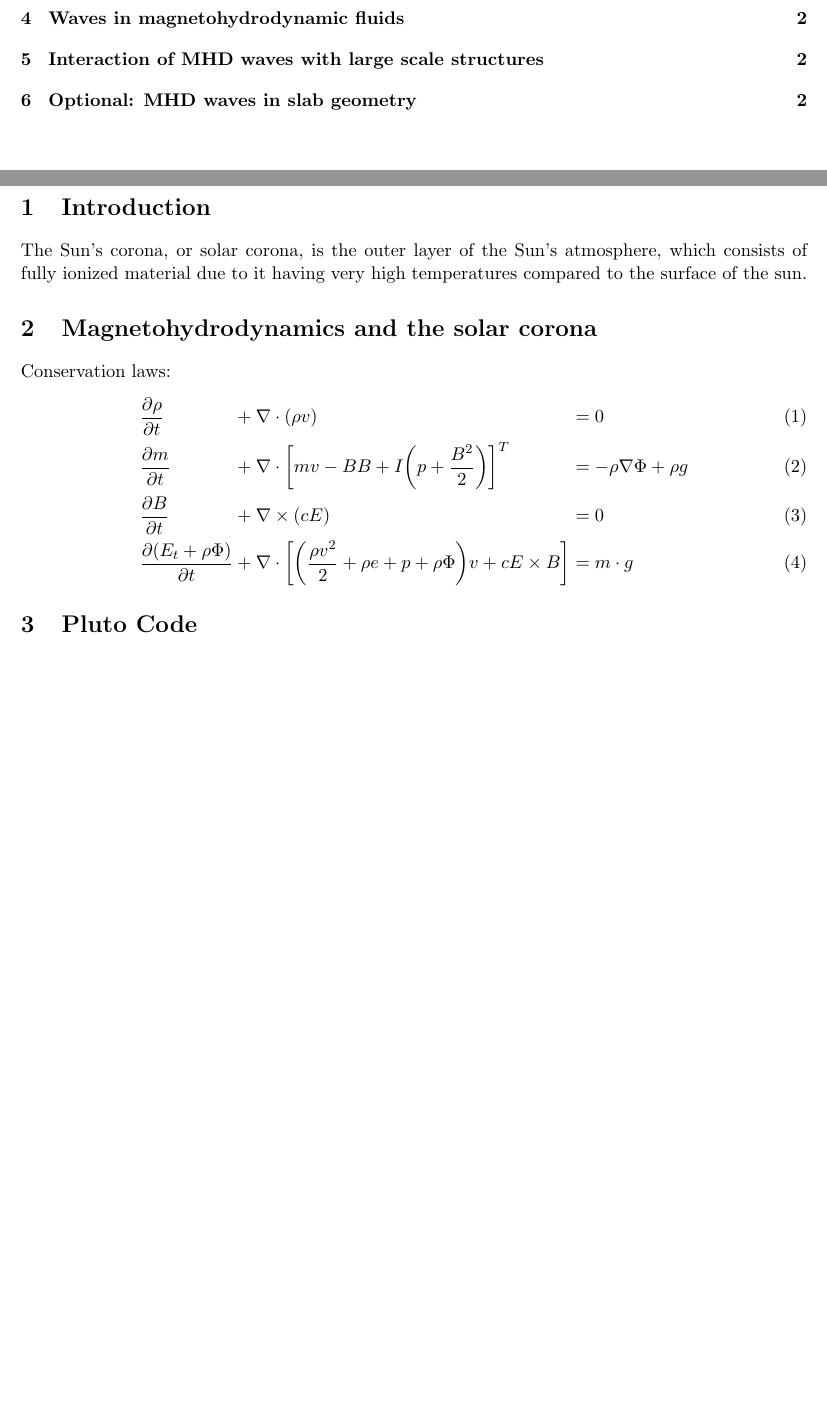
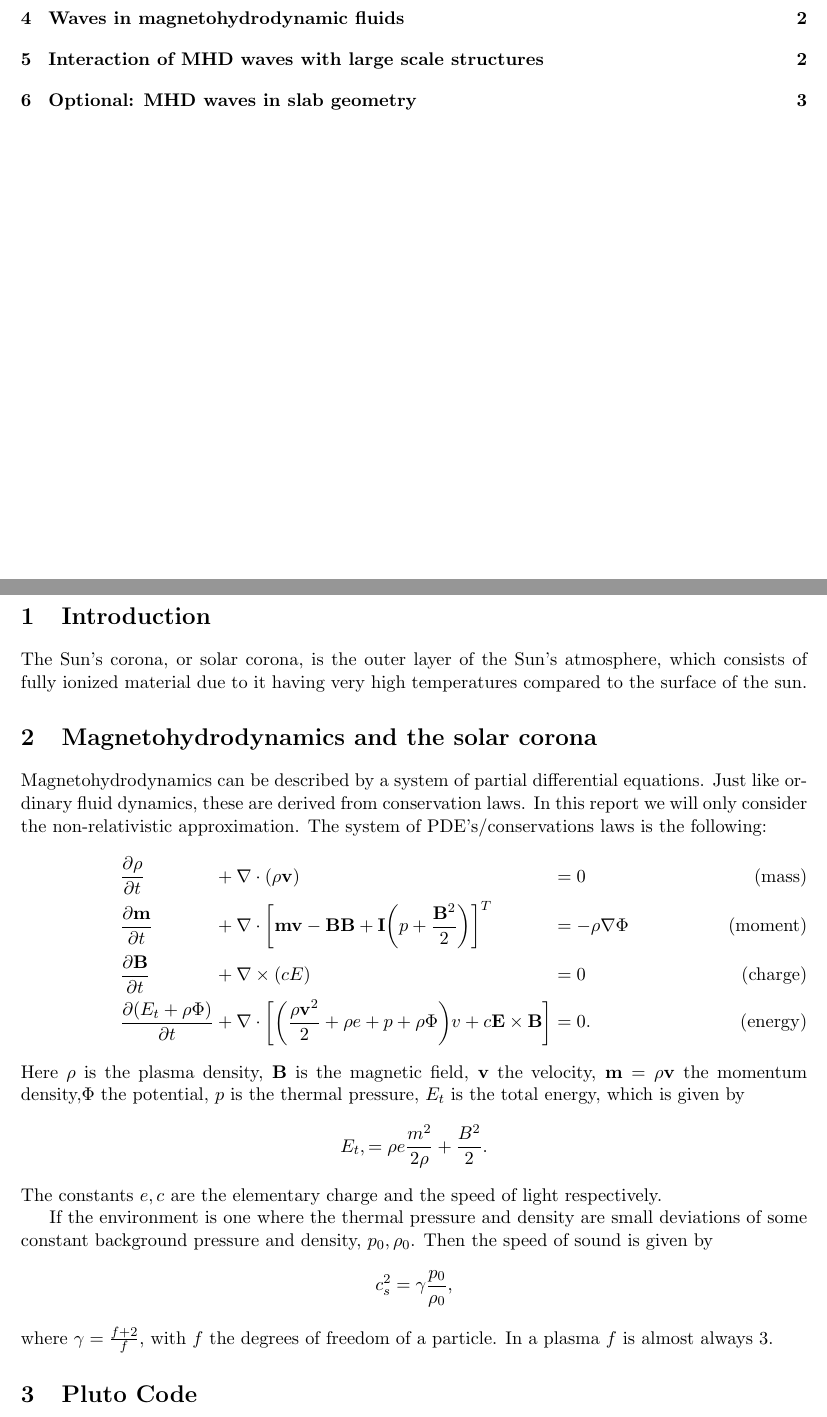
Before and after one commit to MichaelMaex/eindproject-2, a LaTeX paper (report/Bachelorproef2.tex): two parts of pages 1 and 2 of 2 before the commit and two parts of pages 1 and 2 of 3 after it, joined at a grey line, cut so that both start at the same text, the shorter picture padded with empty space. Compiled offline with pdfLaTeX.

Commit message:
explained theory in report

```diff
--- a/report/Bachelorproef2.tex
+++ b/report/Bachelorproef2.tex
@@ -15,6 +15,8 @@
 \usepackage{enumitem} %Enumerate Labels
 
 \usepackage[margin=1in]{geometry} %Adjust Margins
+
+\usepackage{siunitx} % easily format numbers with dimensions
 
 %\usepackage{fancyhdr} %Name on every page
 %\pagestyle{fancy}
@@ -60,13 +62,27 @@
 \section{Introduction}
 The Sun's corona, or solar corona, is the outer layer of the Sun's atmosphere, which consists of fully ionized material due to it having very high temperatures compared to the surface of the sun.
 \section{Magnetohydrodynamics and the solar corona}
-Conservation laws:
+Magnetohydrodynamics can be described by a system of partial differential equations.
+Just like ordinary fluid dynamics, these are derived from conservation laws.
+In this report we will only consider the non-relativistic approximation.
+The system of PDE's/conservations laws is the following:
 \begin{alignat}{3}
-    &\frac{\partial \rho}{\partial t} &&+ \nabla \cdot (\rho v) &&= 0\label{masscont}\\
-    &\frac{\partial m}{\partial t} &&+  \nabla \cdot \bigg[mv - BB+ I\bigg(p + \frac{B^2}{2}\bigg)\bigg]^T &&= -\rho \nabla \Phi + \rho g\label{cauchymoment}\\
-    &\frac{\partial B}{\partial t} &&+ \nabla \times (cE) &&= 0\label{Faraday}\\
-    &\frac{\partial(E_t + \rho \Phi)}{\partial t} &&+ \nabla \cdot \bigg[\bigg(\frac{\rho v^2}{2} + \rho e + p + \rho \Phi\bigg)v + cE \times B\bigg] &&= m \cdot g \label{energy}
+    &\frac{\partial \rho}{\partial t} &&+ \nabla \cdot (\rho \mathbf v) &&= 0 \tag{mass}\label{masscont}\\
+    &\frac{\partial \mathbf m}{\partial t} &&+  \nabla \cdot \bigg[\mathbf{mv - BB+ I}\bigg(p + \frac{\mathbf B^2}{2}\bigg)\bigg]^T &&= -\rho \nabla \Phi \tag{moment}\label{cauchymoment}\\
+    &\frac{\partial \mathbf B}{\partial t} &&+ \nabla \times (cE) &&= 0 \tag{charge}\label{Faraday}\\
+    &\frac{\partial(E_t + \rho \Phi)}{\partial t} &&+ \nabla \cdot \bigg[\bigg(\frac{\rho \mathbf v^2}{2} + \rho e + p + \rho \Phi\bigg)v + c \mathbf E \times \mathbf B\bigg] &&= 0 \tag{energy}\label{energy}.
 \end{alignat}
+Here $\rho$ is the plasma density, $\mathbf B$ is the magnetic field,  $\mathbf v$ the velocity, $\mathbf m= \rho \mathbf v$ the momentum density,$\Phi$ the potential, $p$ is the thermal pressure, $E_t$ is the total energy, which is given by \[
+E_t, = \rho e \frac{m^2}{2\rho} + \frac{B^2}{2}
+.\]
+The constants  $e, c$ are the elementary charge and the speed of light respectively.
+
+If the environment is one where the thermal pressure and density are small deviations of some constant background pressure and density, $p_0, \rho_0$. Then the speed of sound is given by \[
+c_s^2 = \gamma \frac{p_0}{\rho_0}
+,\]
+where $\gamma = \frac{f + 2}{f}, $ with $f$ the degrees of freedom of a particle. In a plasma $f$ is almost always $3$.
+
+
 
 \section{Pluto Code}
 \subsection{Initial example}
```
